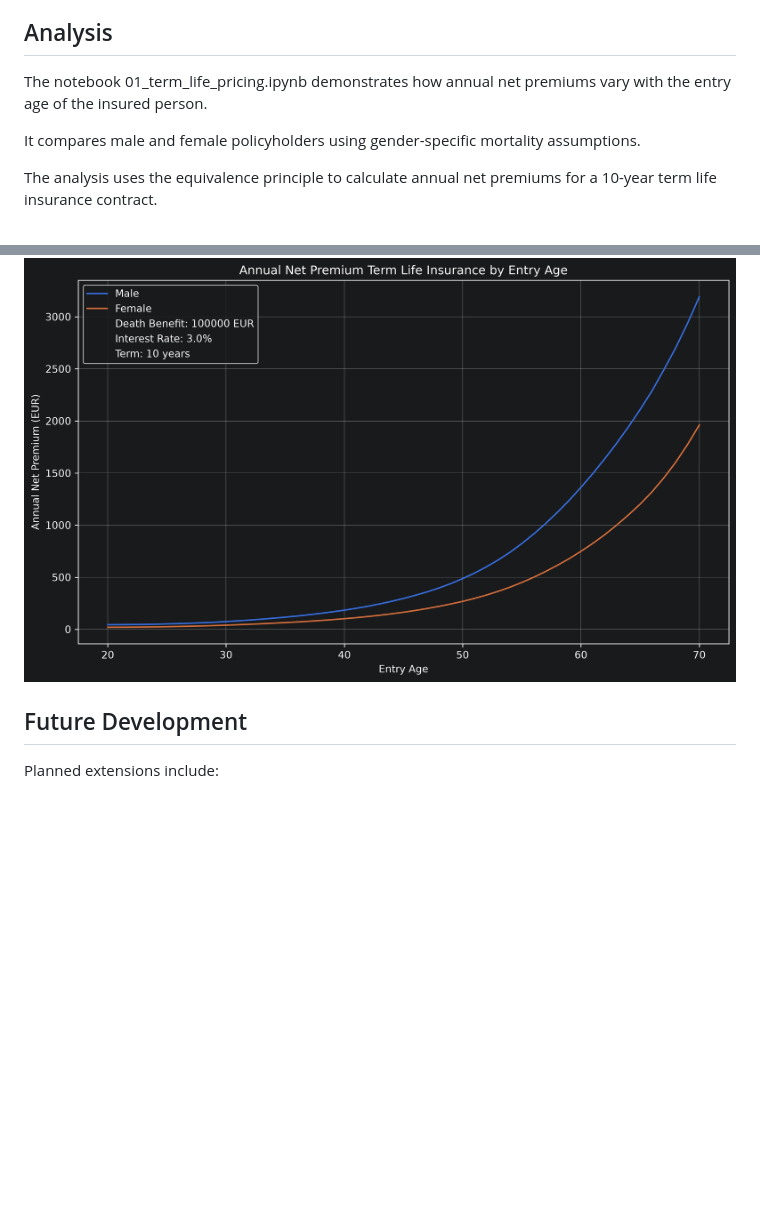
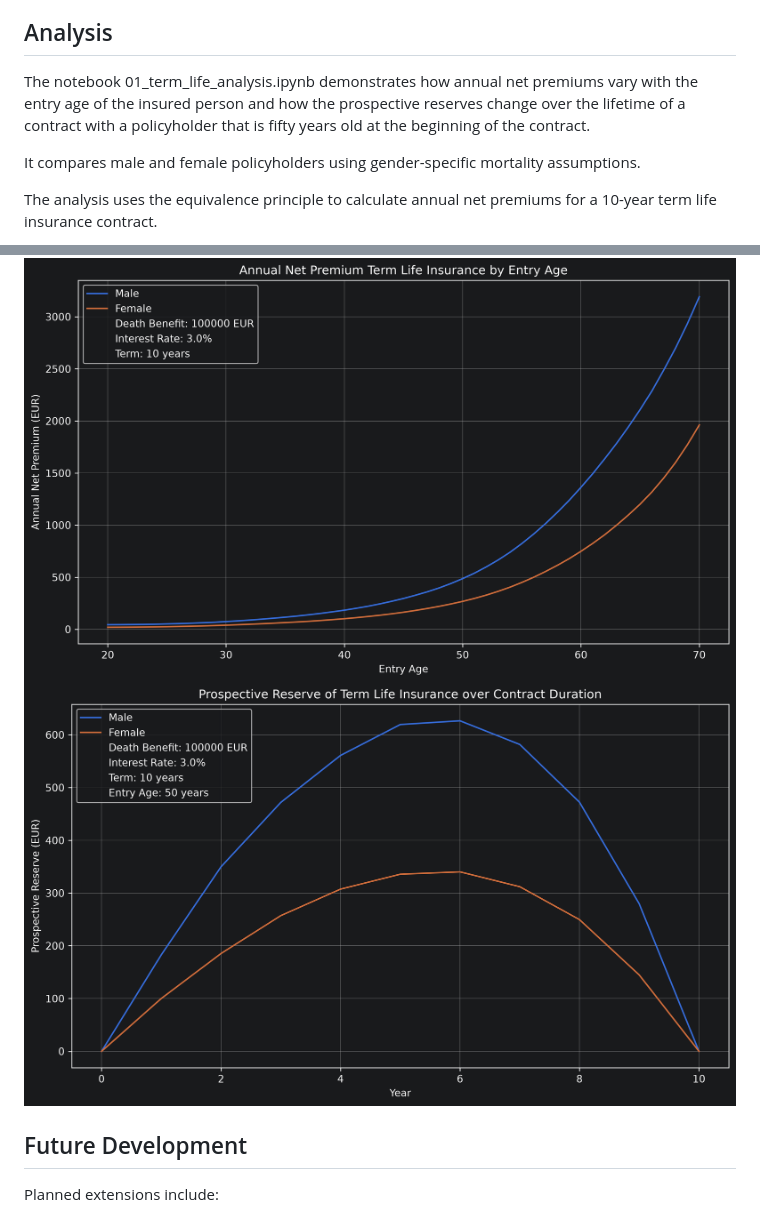
Before and after one commit to jalbersdoerfer/Insurance-Framework, a Markdown page: README.md, 2 parts joined by grey strips. GitHub-like rendering; pictures changed too: reports/figures/prospective_reserve_TLI_over_years.png (added); blank space fills up the shorter version.

Commit message:
Added analysis of prospective reserves for term life insurance and fixed bugg in calculation of prospective reserve

```diff
--- a/README.md
+++ b/README.md
@@ -64,13 +64,16 @@ The implementation assumes:
 The mortality assumptions are based on the selected population mortality table and do not necessarily represent insured-life mortality.
 
 ## Analysis
-The notebook 01_term_life_pricing.ipynb demonstrates how annual net premiums vary with the entry age of the insured person.
+The notebook 01_term_life_analysis.ipynb demonstrates how annual net premiums vary with the entry age of the insured person and
+how the prospective reserves change over the lifetime of a contract with a policyholder that is fifty years old at the beginning
+of the contract.
 
 It compares male and female policyholders using gender-specific mortality assumptions.
 
 The analysis uses the equivalence principle to calculate annual net premiums for a 10-year term life insurance contract.
 
 ![Term Life Insurance Premium by Age](reports/figures/net_premium_TLI_by_age.png)
+![Prospective Reserve over Contract Duration](reports/figures/prospective_reserve_TLI_over_years.png)
 
 ## Future Development
 
```
Also changed, not shown: 3 other files.
